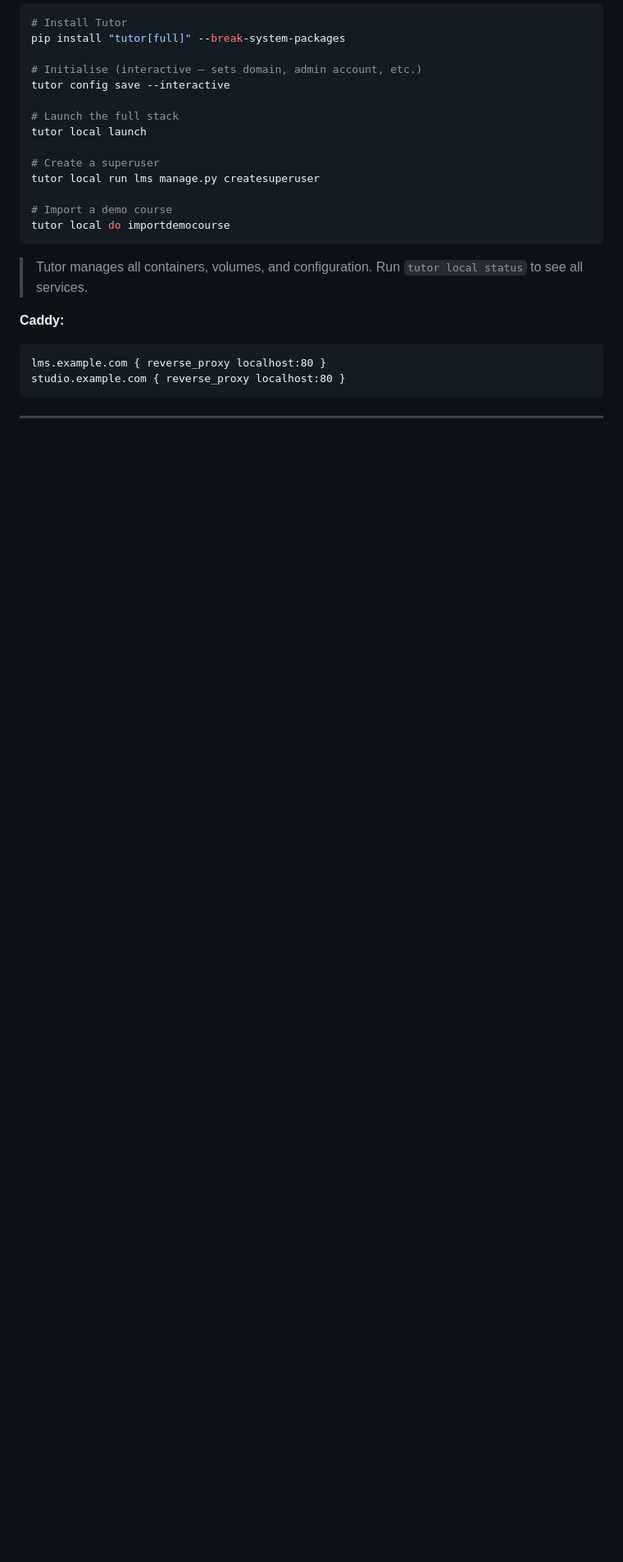
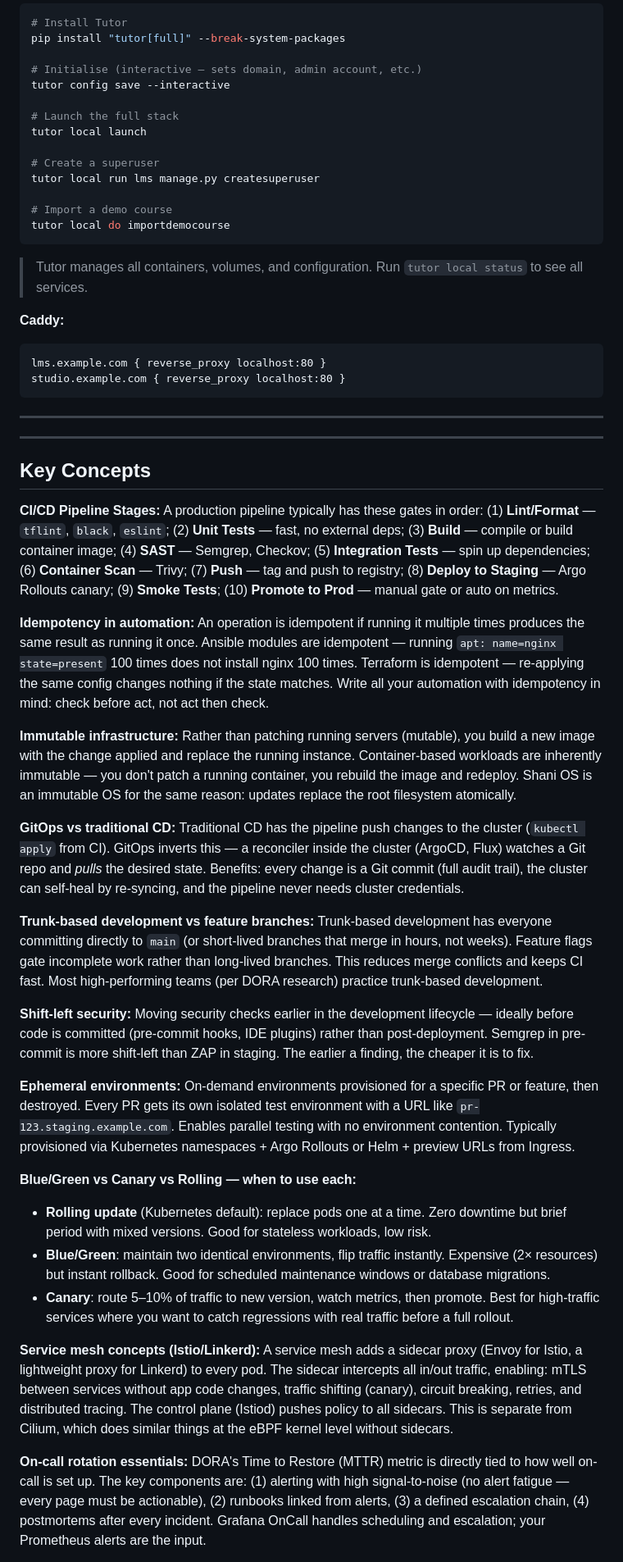
Before and after one commit to shani8dev/shani-docs, a Markdown page: docs/servers/devops.md, the part around one of its changes. Shown at 82% size. Drawn GitHub-style; blank space fills up the shorter version.

```diff
--- a/docs/servers/devops.md
+++ b/docs/servers/devops.md
@@ -2108,3 +2067,33 @@ studio.example.com { reverse_proxy localhost:80 }
 
 ---
 
+
+
+---
+
+## Key Concepts
+
+**CI/CD Pipeline Stages:**
+A production pipeline typically has these gates in order: (1) **Lint/Format** — `tflint`, `black`, `eslint`; (2) **Unit Tests** — fast, no external deps; (3) **Build** — compile or build container image; (4) **SAST** — Semgrep, Checkov; (5) **Integration Tests** — spin up dependencies; (6) **Container Scan** — Trivy; (7) **Push** — tag and push to registry; (8) **Deploy to Staging** — Argo Rollouts canary; (9) **Smoke Tests**; (10) **Promote to Prod** — manual gate or auto on metrics.
+
+**Idempotency in automation:** An operation is idempotent if running it multiple times produces the same result as running it once. Ansible modules are idempotent — running `apt: name=nginx state=present` 100 times does not install nginx 100 times. Terraform is idempotent — re-applying the same config changes nothing if the state matches. Write all your automation with idempotency in mind: check before act, not act then check.
+
+**Immutable infrastructure:** Rather than patching running servers (mutable), you build a new image with the change applied and replace the running instance. Container-based workloads are inherently immutable — you don't patch a running container, you rebuild the image and redeploy. Shani OS is an immutable OS for the same reason: updates replace the root filesystem atomically.
+
+**GitOps vs traditional CD:** Traditional CD has the pipeline push changes to the cluster (`kubectl apply` from CI). GitOps inverts this — a reconciler inside the cluster (ArgoCD, Flux) watches a Git repo and *pulls* the desired state. Benefits: every change is a Git commit (full audit trail), the cluster can self-heal by re-syncing, and the pipeline never needs cluster credentials.
+
+**Trunk-based development vs feature branches:** Trunk-based development has everyone committing directly to `main` (or short-lived branches that merge in hours, not weeks). Feature flags gate incomplete work rather than long-lived branches. This reduces merge conflicts and keeps CI fast. Most high-performing teams (per DORA research) practice trunk-based development.
+
+**Shift-left security:** Moving security checks earlier in the development lifecycle — ideally before code is committed (pre-commit hooks, IDE plugins) rather than post-deployment. Semgrep in pre-commit is more shift-left than ZAP in staging. The earlier a finding, the cheaper it is to fix.
+
+**Ephemeral environments:** On-demand environments provisioned for a specific PR or feature, then destroyed. Every PR gets its own isolated test environment with a URL like `pr-123.staging.example.com`. Enables parallel testing with no environment contention. Typically provisioned via Kubernetes namespaces + Argo Rollouts or Helm + preview URLs from Ingress.
+
+**Blue/Green vs Canary vs Rolling — when to use each:**
+- **Rolling update** (Kubernetes default): replace pods one at a time. Zero downtime but brief period with mixed versions. Good for stateless workloads, low risk.
+- **Blue/Green**: maintain two identical environments, flip traffic instantly. Expensive (2× resources) but instant rollback. Good for scheduled maintenance windows or database migrations.
+- **Canary**: route 5–10% of traffic to new version, watch metrics, then promote. Best for high-traffic services where you want to catch regressions with real traffic before a full rollout.
+
+**Service mesh concepts (Istio/Linkerd):** A service mesh adds a sidecar proxy (Envoy for Istio, a lightweight proxy for Linkerd) to every pod. The sidecar intercepts all in/out traffic, enabling: mTLS between services without app code changes, traffic shifting (canary), circuit breaking, retries, and distributed tracing. The control plane (Istiod) pushes policy to all sidecars. This is separate from Cilium, which does similar things at the eBPF kernel level without sidecars.
+
+**On-call rotation essentials:** DORA's Time to Restore (MTTR) metric is directly tied to how well on-call is set up. The key components are: (1) alerting with high signal-to-noise (no alert fatigue — every page must be actionable), (2) runbooks linked from alerts, (3) a defined escalation chain, (4) postmortems after every incident. Grafana OnCall handles scheduling and escalation; your Prometheus alerts are the input.
+
```
Also changed, not shown: other parts of docs/servers/devops.md (+13 -73 lines).
